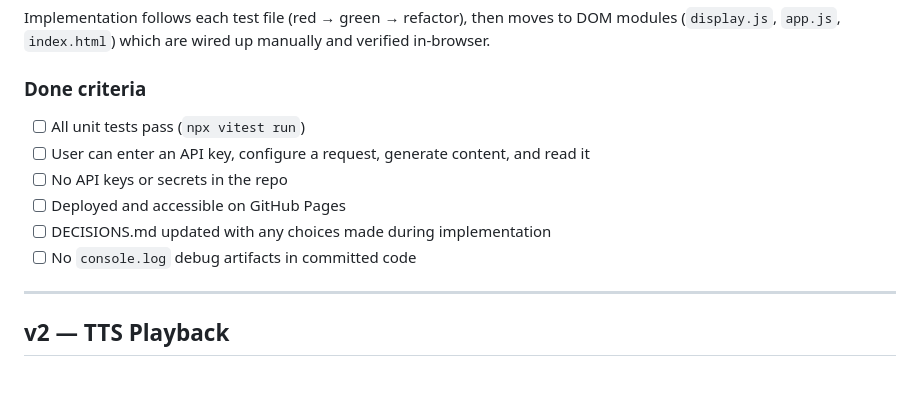
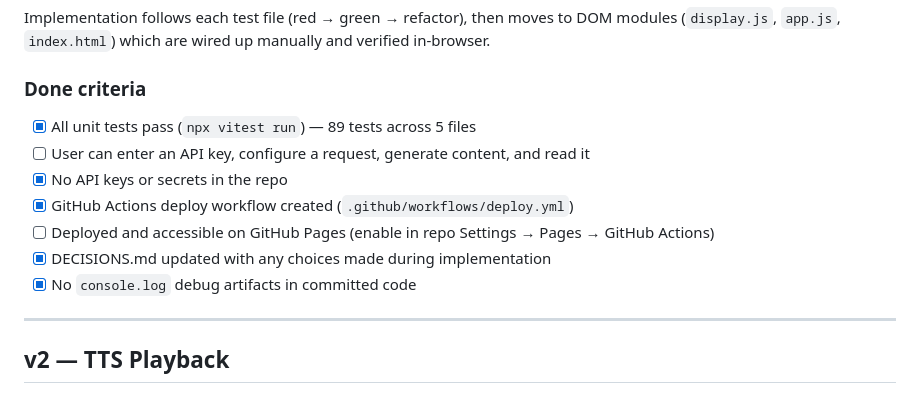
Before and after one commit to jeffwright13/krashen, a Markdown page: docs/PLAN.md, the part around the change. GitHub-like rendering.

Commit message:
Update PLAN.md done criteria to reflect v1 completion status
Co-Authored-By: Claude Sonnet 4.6 <noreply@anthropic.com>

```diff
--- a/docs/PLAN.md
+++ b/docs/PLAN.md
@@ -104,12 +104,13 @@ verified in-browser.
 
 ### Done criteria
 
-- [ ] All unit tests pass (`npx vitest run`)
+- [x] All unit tests pass (`npx vitest run`) — 89 tests across 5 files
 - [ ] User can enter an API key, configure a request, generate content, and read it
-- [ ] No API keys or secrets in the repo
-- [ ] Deployed and accessible on GitHub Pages
-- [ ] DECISIONS.md updated with any choices made during implementation
-- [ ] No `console.log` debug artifacts in committed code
+- [x] No API keys or secrets in the repo
+- [x] GitHub Actions deploy workflow created (`.github/workflows/deploy.yml`)
+- [ ] Deployed and accessible on GitHub Pages (enable in repo Settings → Pages → GitHub Actions)
+- [x] DECISIONS.md updated with any choices made during implementation
+- [x] No `console.log` debug artifacts in committed code
 
 ---
 
```
